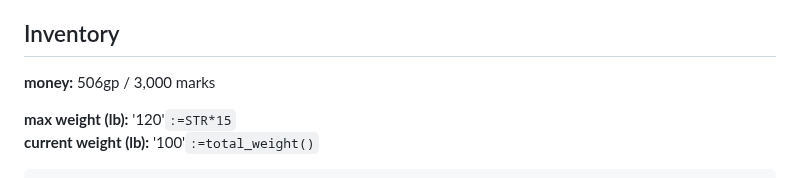
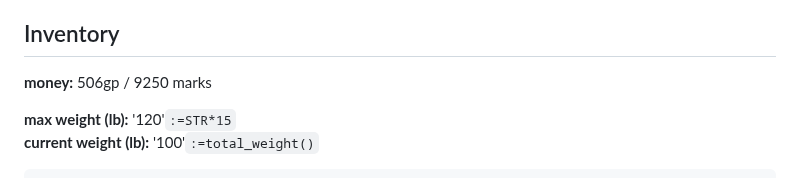
Before and after one commit to LeonBaram/higgingbotham, a Markdown page: higgingbotham.md, the part around the change. Rendered like a GitHub page.

Commit message:
Add prize money

```diff
--- a/higgingbotham.md
+++ b/higgingbotham.md
@@ -196,7 +196,7 @@ tool proficiencies: singing stone (musical instrument), tinker's tools, archaeol
 
 ## Inventory
 
-**money:** 506gp / 3,000 marks
+**money:** 506gp / 9250 marks
 
 **max weight (lb):** '120'`:=STR*15`\
 **current weight (lb):** '100'`:=total_weight()`
```
